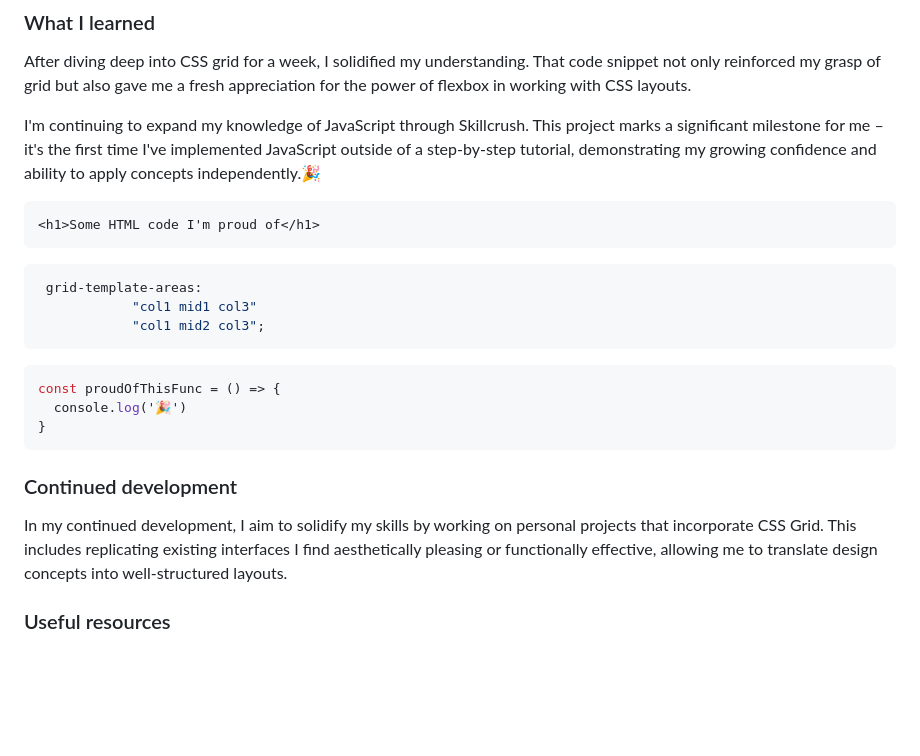
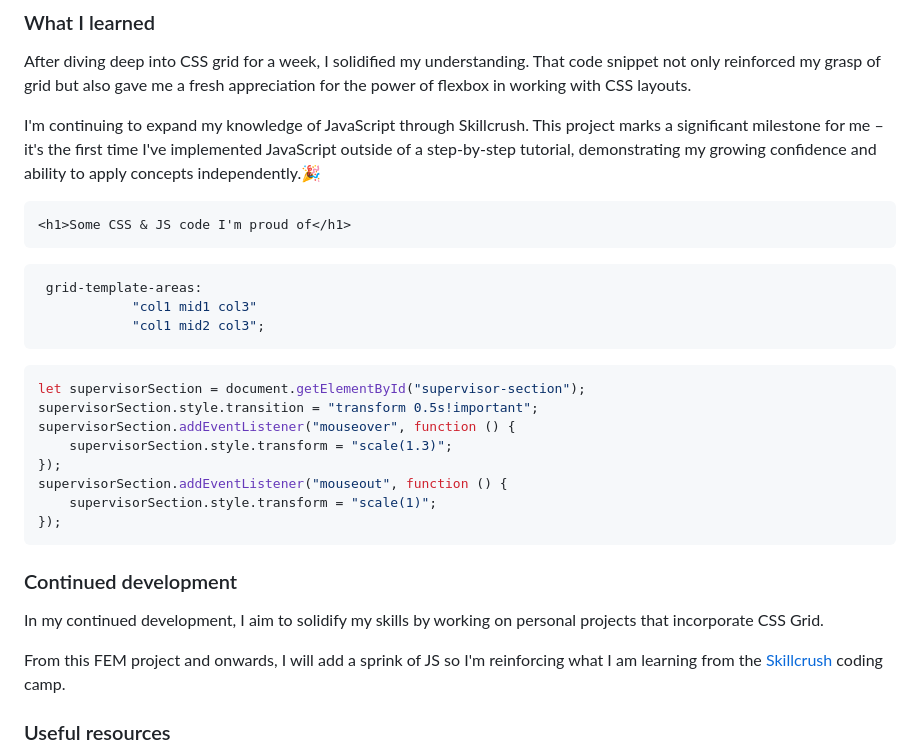
Before and after one commit to Anjie-MF/FEM-fourCardFeature, a Markdown page: README.md, the part around the change. GitHub-like rendering; blank space fills up the shorter version.

Commit message:
Continued dev

````diff
--- a/README.md
+++ b/README.md
@@ -50,7 +50,7 @@ After diving deep into CSS grid for a week, I solidified my understanding. That
 I'm continuing to expand my knowledge of JavaScript through Skillcrush. This project marks a significant milestone for me – it's the first time I've implemented JavaScript outside of a step-by-step tutorial, demonstrating my growing confidence and ability to apply concepts independently.🎉
 
 ```html
-<h1>Some HTML code I'm proud of</h1>
+<h1>Some CSS & JS code I'm proud of</h1>
 ```
 ```css
  grid-template-areas:
@@ -58,14 +58,23 @@ I'm continuing to expand my knowledge of JavaScript through Skillcrush. This pro
             "col1 mid2 col3";
 ```
 ```js
-const proudOfThisFunc = () => {
-  console.log('🎉')
-}
+let supervisorSection = document.getElementById("supervisor-section");
+supervisorSection.style.transition = "transform 0.5s!important";
+supervisorSection.addEventListener("mouseover", function () {
+    supervisorSection.style.transform = "scale(1.3)";
+});
+supervisorSection.addEventListener("mouseout", function () {
+    supervisorSection.style.transform = "scale(1)";
+});
 ```
 
 ### Continued development
 
-In my continued development, I aim to solidify my skills by working on personal projects that incorporate CSS Grid. This includes replicating existing interfaces I find aesthetically pleasing or functionally effective, allowing me to translate design concepts into well-structured layouts.
+In my continued development, I aim to solidify my skills by working on personal projects that incorporate CSS Grid.
+
+From this FEM project and onwards, I will add a sprink of JS so I'm reinforcing what I am learning from the [Skillcrush](https://skillcrush.com/) coding camp.
+
+
 
 ### Useful resources
 
````
